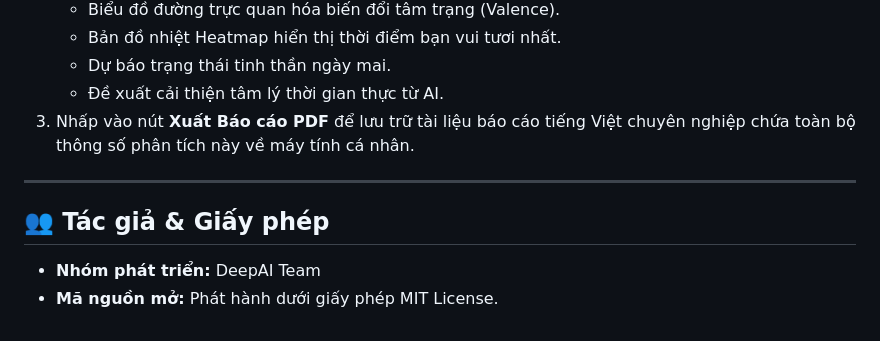
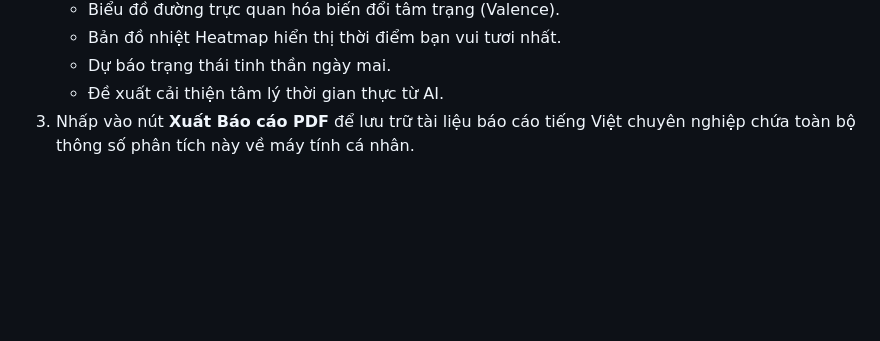
Before and after one commit to XuanNha204/NhanDienCamXuc, a Markdown page: README.md, the part around the change. Drawn GitHub-style; blank space fills up the shorter version.

```diff
--- a/README.md
+++ b/README.md
@@ -106,9 +106,3 @@ Sau khi máy chủ khởi động thành công, hãy mở trình duyệt web và
    - Dự báo trạng thái tinh thần ngày mai.
    - Đề xuất cải thiện tâm lý thời gian thực từ AI.
 3. Nhấp vào nút **Xuất Báo cáo PDF** để lưu trữ tài liệu báo cáo tiếng Việt chuyên nghiệp chứa toàn bộ thông số phân tích này về máy tính cá nhân.
-
----
-
-## 👥 Tác giả & Giấy phép
-* **Nhóm phát triển:** DeepAI Team
-* **Mã nguồn mở:** Phát hành dưới giấy phép MIT License.
```
